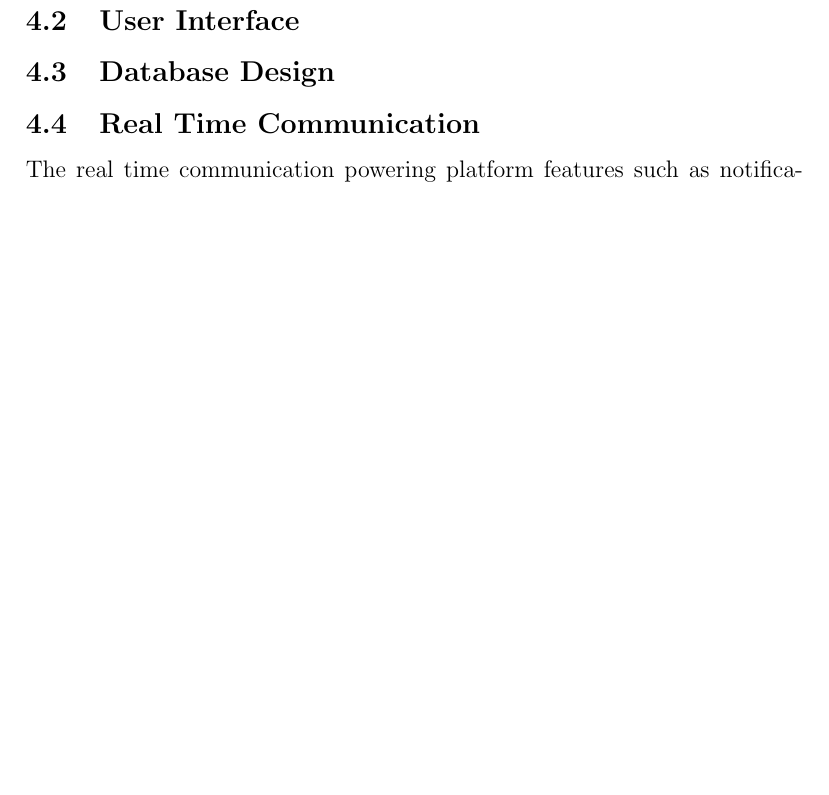
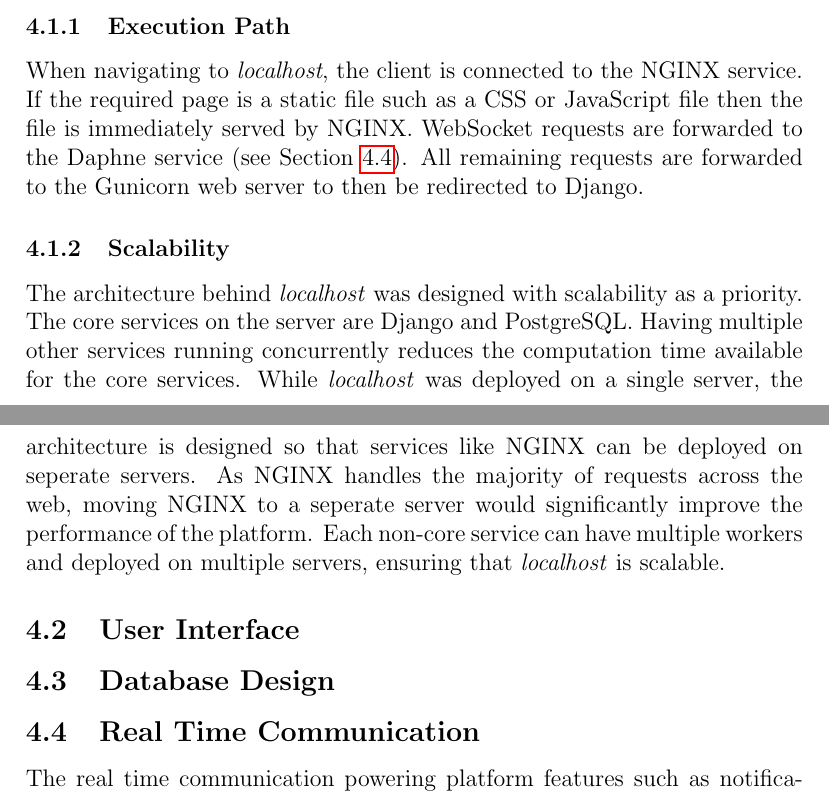
Before and after one commit to lamcw/localhost, a LaTeX document (docs/report/report.tex, which reads docs/report/sections/implementation.tex): part of page 12 of 29 before the commit and two parts of pages 11 and 12 of 29 after it, the two joined at a grey line, cut at the place of the change, the shorter picture padded with empty space. Compiled offline with pdfLaTeX.

Commit message:
Adding architecture section

```diff
--- a/docs/report/sections/implementation.tex
+++ b/docs/report/sections/implementation.tex
@@ -7,10 +7,32 @@
 \label{fig:architecture_map}
 \end{figure}
 
+\subsubsection{Execution Path}
+
+When navigating to \emph{localhost}, the client is connected to the NGINX
+service. If the required page is a static file such as a CSS or JavaScript
+file then the file is immediately served by NGINX. WebSocket requests are
+forwarded to the Daphne service (see Section \ref{realtime}). All remaining
+requests are forwarded to the Gunicorn web server to then be redirected to
+Django.
+
+\subsubsection{Scalability}
+
+The architecture behind \emph{localhost} was designed with scalability as a
+priority. The core services on the server are Django and PostgreSQL.
+Having multiple other services running concurrently reduces the computation
+time available for the core services. While \emph{localhost} was deployed on
+a single server, the architecture is designed so that services like NGINX can
+be deployed on seperate servers. As NGINX handles the majority of requests
+across the web, moving NGINX to a seperate server would significantly improve
+the performance of the platform. Each non-core service can have multiple
+workers and deployed on multiple servers, ensuring that \emph{localhost} is
+scalable.
+
 \subsection{User Interface}
 \subsection{Database Design}
 
-\subsection{Real Time Communication}
+\subsection{Real Time Communication}\label{realtime}
 
 The real time communication powering platform features such as notifications,
 instant messaging, and bidding events, is provided through the use of web
```
Also changed, not shown: docs/report/report.pdf, docs/report/sections/implementation.tex (2 more changed lines).
